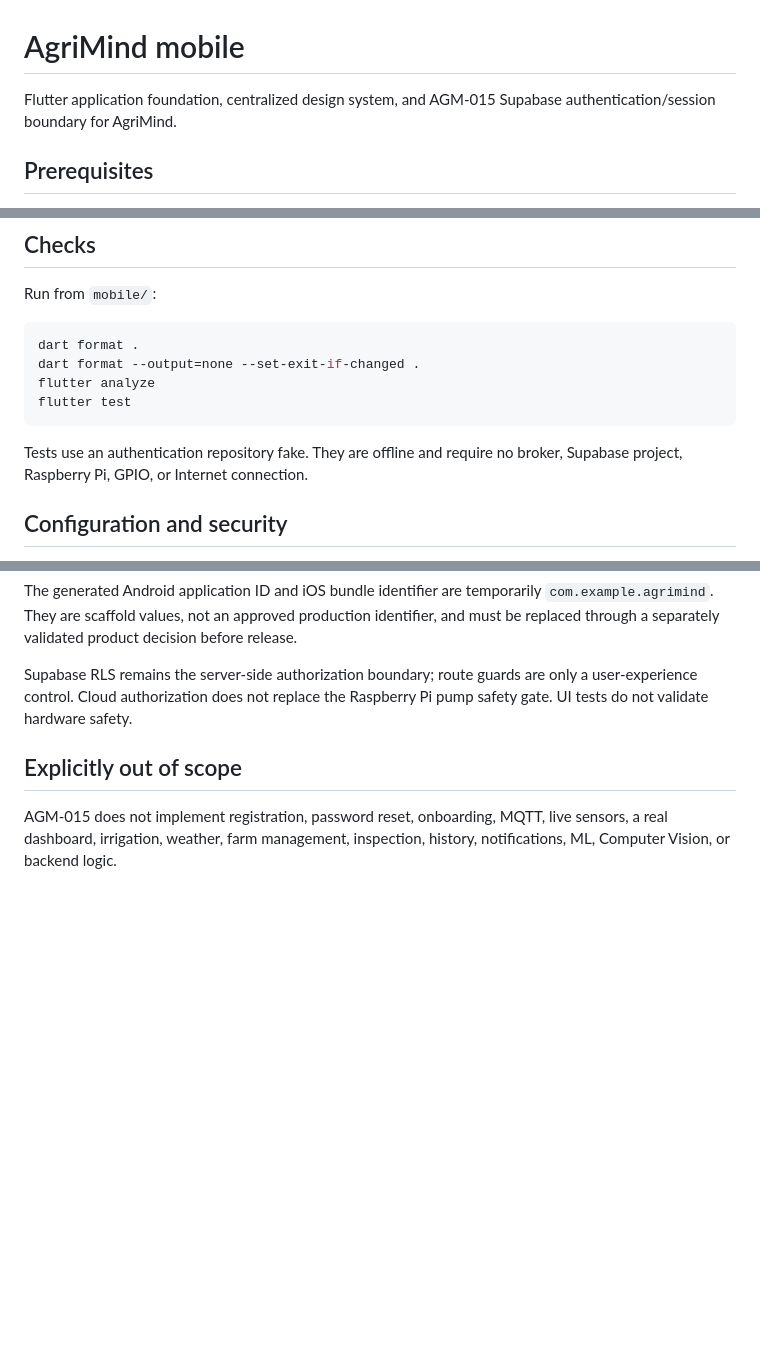
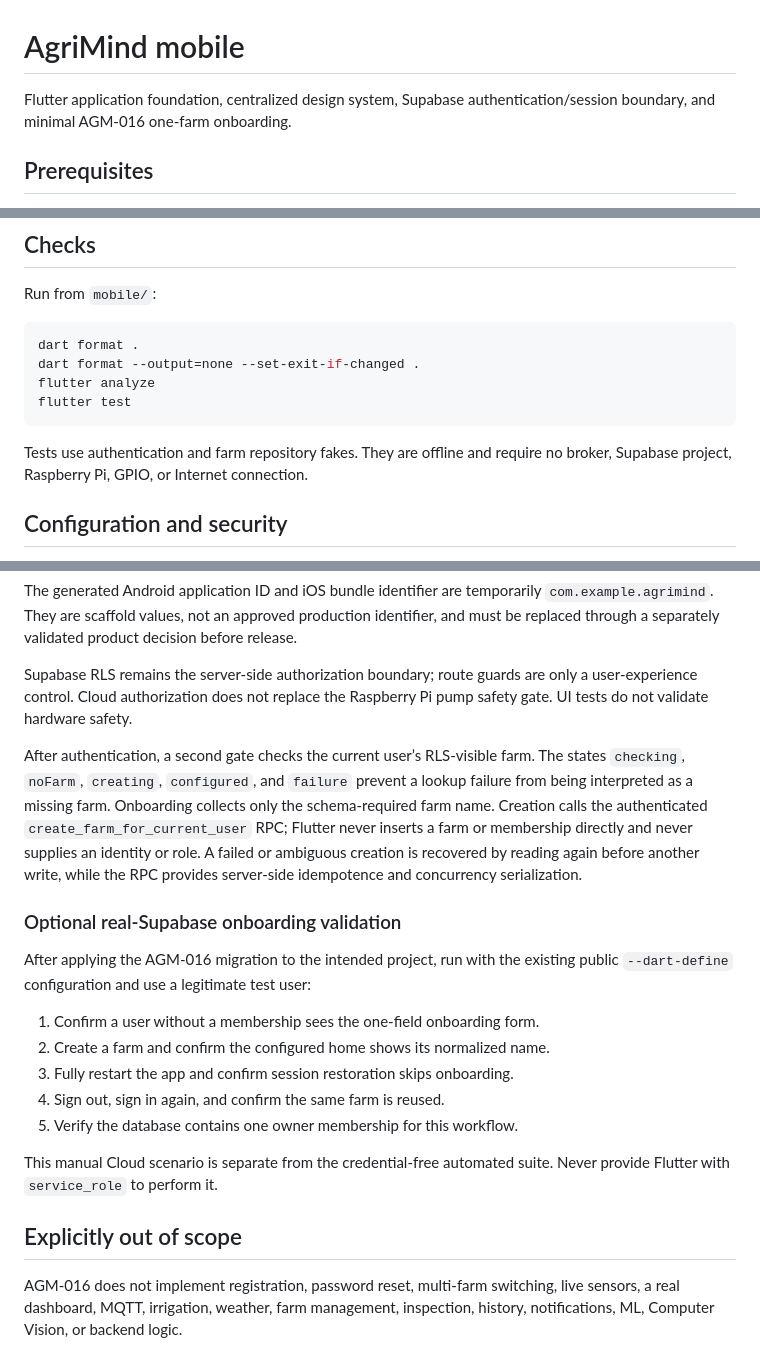
Before and after one commit to waelzouari/AgriMind, a Markdown page: mobile/README.md, 3 parts joined by grey strips. Rendered like a GitHub page; blank space fills up the shorter version.

Commit message:
docs(AGM-016): document one-farm onboarding lifecycle

````diff
--- a/mobile/README.md
+++ b/mobile/README.md
@@ -1,7 +1,7 @@
 # AgriMind mobile
 
-Flutter application foundation, centralized design system, and AGM-015
-Supabase authentication/session boundary for AgriMind.
+Flutter application foundation, centralized design system, Supabase
+authentication/session boundary, and minimal AGM-016 one-farm onboarding.
 
 ## Prerequisites
 
@@ -72,8 +73,8 @@ flutter analyze
 flutter test
 ```
 
-Tests use an authentication repository fake. They are offline and require no
-broker, Supabase project, Raspberry Pi, GPIO, or Internet connection.
+Tests use authentication and farm repository fakes. They are offline and
+require no broker, Supabase project, Raspberry Pi, GPIO, or Internet connection.
 
 ## Configuration and security
 
@@ -97,8 +98,31 @@ Supabase RLS remains the server-side authorization boundary; route guards are
 only a user-experience control. Cloud authorization does not replace the
 Raspberry Pi pump safety gate. UI tests do not validate hardware safety.
 
+After authentication, a second gate checks the current user’s RLS-visible farm.
+The states `checking`, `noFarm`, `creating`, `configured`, and `failure` prevent
+a lookup failure from being interpreted as a missing farm. Onboarding collects
+only the schema-required farm name. Creation calls the authenticated
+`create_farm_for_current_user` RPC; Flutter never inserts a farm or membership
+directly and never supplies an identity or role. A failed or ambiguous creation
+is recovered by reading again before another write, while the RPC provides
+server-side idempotence and concurrency serialization.
+
+### Optional real-Supabase onboarding validation
+
+After applying the AGM-016 migration to the intended project, run with the
+existing public `--dart-define` configuration and use a legitimate test user:
+
+1. Confirm a user without a membership sees the one-field onboarding form.
+2. Create a farm and confirm the configured home shows its normalized name.
+3. Fully restart the app and confirm session restoration skips onboarding.
+4. Sign out, sign in again, and confirm the same farm is reused.
+5. Verify the database contains one owner membership for this workflow.
+
+This manual Cloud scenario is separate from the credential-free automated
+suite. Never provide Flutter with `service_role` to perform it.
+
 ## Explicitly out of scope
 
-AGM-015 does not implement registration, password reset, onboarding, MQTT,
-live sensors, a real dashboard, irrigation, weather, farm management,
+AGM-016 does not implement registration, password reset, multi-farm switching,
+live sensors, a real dashboard, MQTT, irrigation, weather, farm management,
 inspection, history, notifications, ML, Computer Vision, or backend logic.
````
Also changed, not shown: other parts of mobile/README.md (+1 -0 lines), docs/architecture/system-overview.md (+10 -0 lines), docs/testing/testing-strategy.md (+6 -4 lines).
